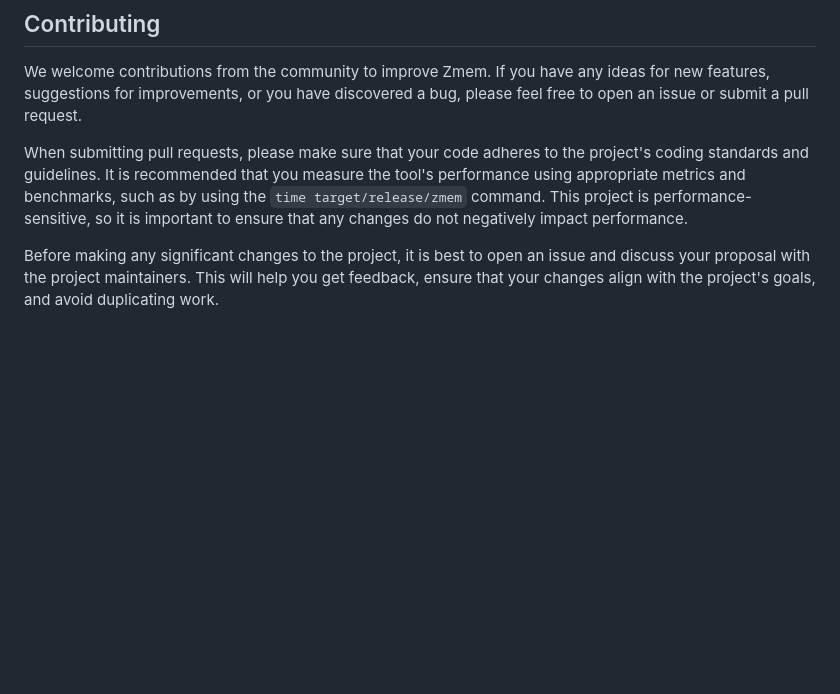
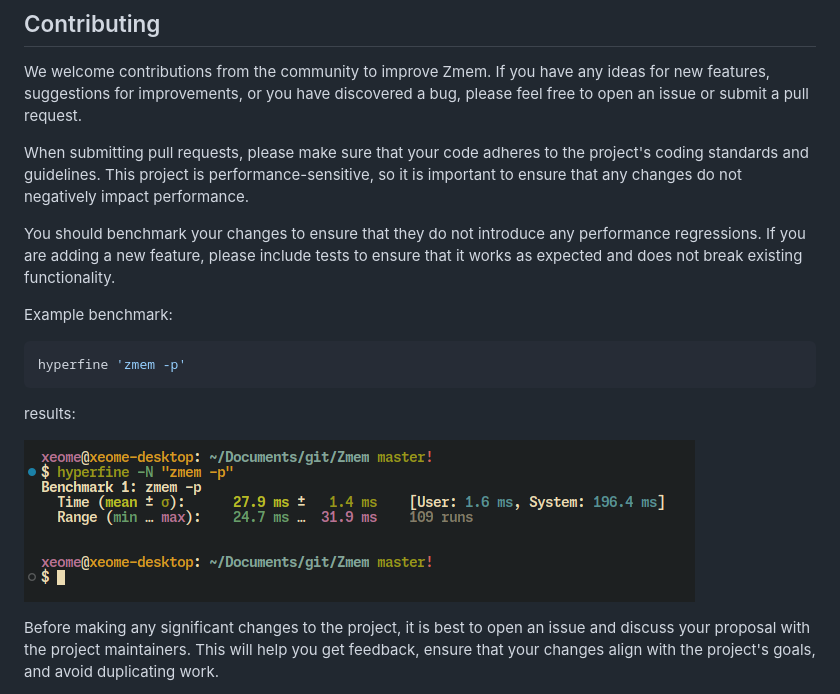
Before and after one commit to xeome/Zmem, a Markdown page: README.md, the part around one of its changes. Rendered like a GitHub page; pictures changed too: assets/hyperfine.png (added); blank space fills up the shorter version.

Commit message:
Readme refactor

````diff
--- a/README.md
+++ b/README.md
@@ -35,7 +35,19 @@ zmem -p
 
 We welcome contributions from the community to improve Zmem. If you have any ideas for new features, suggestions for improvements, or you have discovered a bug, please feel free to open an issue or submit a pull request.
 
-When submitting pull requests, please make sure that your code adheres to the project's coding standards and guidelines. It is recommended that you measure the tool's performance using appropriate metrics and benchmarks, such as by using the `time target/release/zmem` command. This project is performance-sensitive, so it is important to ensure that any changes do not negatively impact performance.
+When submitting pull requests, please make sure that your code adheres to the project's coding standards and guidelines. This project is performance-sensitive, so it is important to ensure that any changes do not negatively impact performance.
+
+You should benchmark your changes to ensure that they do not introduce any performance regressions. If you are adding a new feature, please include tests to ensure that it works as expected and does not break existing functionality.
+
+Example benchmark:
+
+```sh
+hyperfine 'zmem -p'
+```
+
+results:
+
+![benchmark](assets/hyperfine.png)
 
 Before making any significant changes to the project, it is best to open an issue and discuss your proposal with the project maintainers. This will help you get feedback, ensure that your changes align with the project's goals, and avoid duplicating work.
 
````
Also changed, not shown: other parts of README.md (+1 -1 lines), assets/zmem.png (added).
